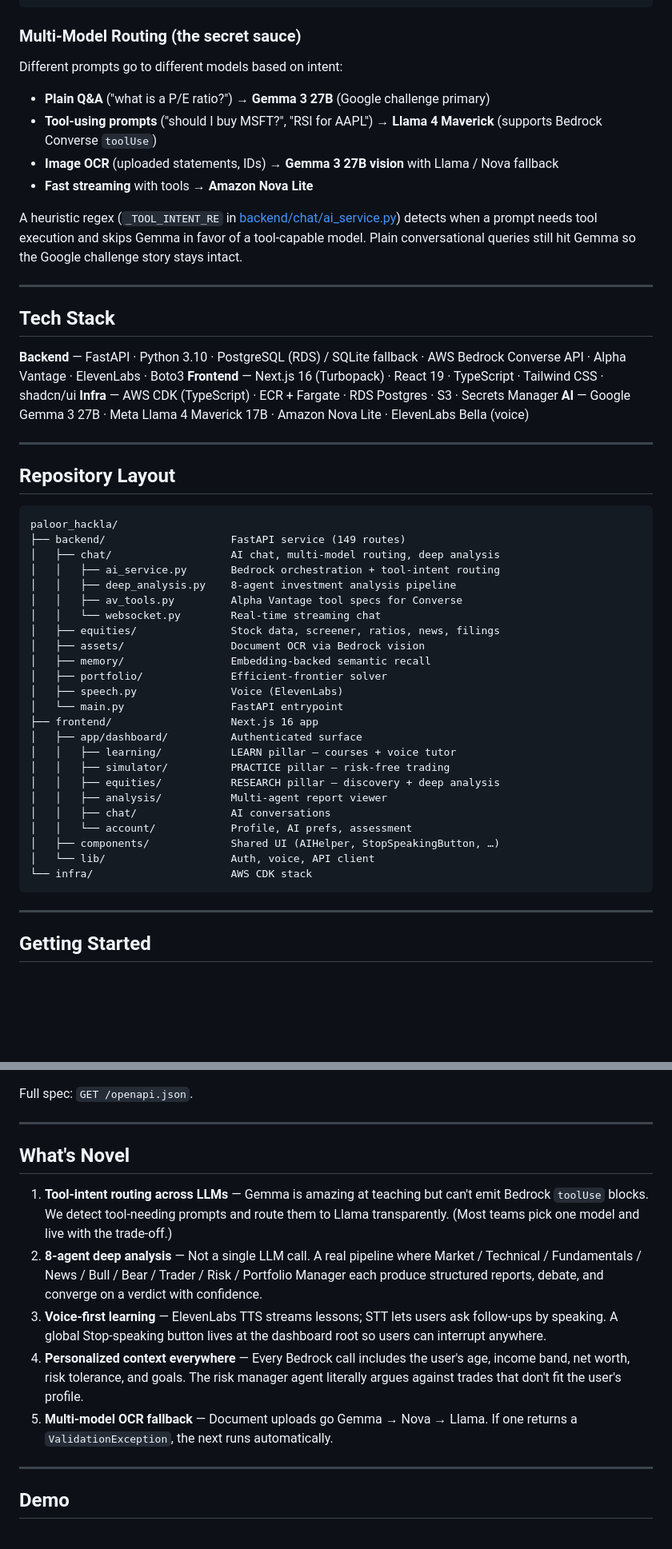
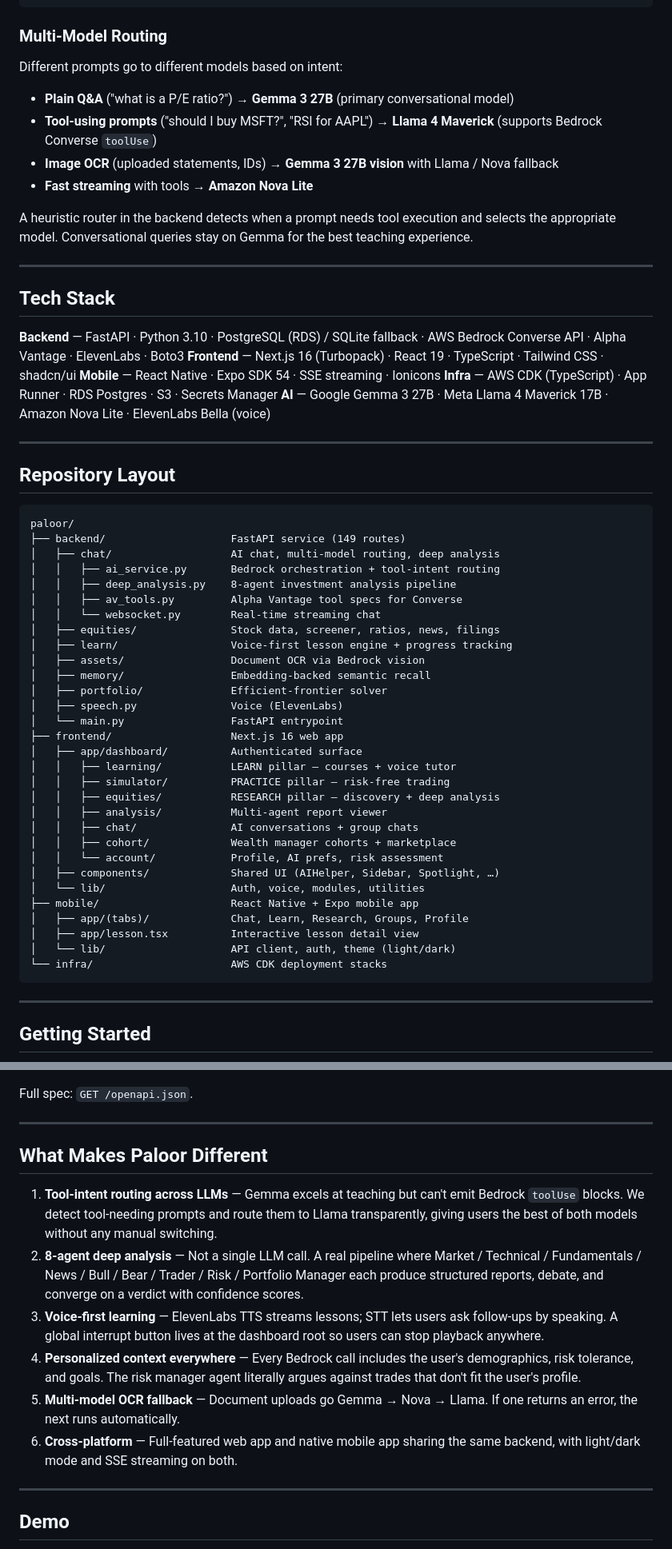
Before and after one commit to adiv-1/paloor_hackla, a Markdown page: README.md, 2 parts joined by grey strips. Shown at 80% size. Rendered like a GitHub page; blank space fills up the shorter version.

````diff
--- a/README.md
+++ b/README.md
@@ -39,16 +37,16 @@ Plus an **always-on AI helper** — voice + text — that knows the user's age,
         └──────────────┘ └─────────┘ └──────────────┘ └──────────┘
 ```
 
-### Multi-Model Routing (the secret sauce)
+### Multi-Model Routing
 
 Different prompts go to different models based on intent:
 
-- **Plain Q&A** ("what is a P/E ratio?") → **Gemma 3 27B** (Google challenge primary)
+- **Plain Q&A** ("what is a P/E ratio?") → **Gemma 3 27B** (primary conversational model)
 - **Tool-using prompts** ("should I buy MSFT?", "RSI for AAPL") → **Llama 4 Maverick** (supports Bedrock Converse `toolUse`)
 - **Image OCR** (uploaded statements, IDs) → **Gemma 3 27B vision** with Llama / Nova fallback
 - **Fast streaming** with tools → **Amazon Nova Lite**
 
-A heuristic regex (`_TOOL_INTENT_RE` in [backend/chat/ai_service.py](backend/chat/ai_service.py)) detects when a prompt needs tool execution and skips Gemma in favor of a tool-capable model. Plain conversational queries still hit Gemma so the Google challenge story stays intact.
+A heuristic router in the backend detects when a prompt needs tool execution and selects the appropriate model. Conversational queries stay on Gemma for the best teaching experience.
 
 ---
 
@@ -56,7 +54,8 @@ A heuristic regex (`_TOOL_INTENT_RE` in [backend/chat/ai_service.py](backend/cha
 
 **Backend** — FastAPI · Python 3.10 · PostgreSQL (RDS) / SQLite fallback · AWS Bedrock Converse API · Alpha Vantage · ElevenLabs · Boto3
 **Frontend** — Next.js 16 (Turbopack) · React 19 · TypeScript · Tailwind CSS · shadcn/ui
-**Infra** — AWS CDK (TypeScript) · ECR + Fargate · RDS Postgres · S3 · Secrets Manager
+**Mobile** — React Native · Expo SDK 54 · SSE streaming · Ionicons
+**Infra** — AWS CDK (TypeScript) · App Runner · RDS Postgres · S3 · Secrets Manager
 **AI** — Google Gemma 3 27B · Meta Llama 4 Maverick 17B · Amazon Nova Lite · ElevenLabs Bella (voice)
 
 ---
@@ -64,7 +63,7 @@ A heuristic regex (`_TOOL_INTENT_RE` in [backend/chat/ai_service.py](backend/cha
 ## Repository Layout
 
 ```
-paloor_hackla/
+paloor/
 ├── backend/                    FastAPI service (149 routes)
 │   ├── chat/                   AI chat, multi-model routing, deep analysis
 │   │   ├── ai_service.py       Bedrock orchestration + tool-intent routing
@@ -72,22 +71,28 @@ paloor_hackla/
 │   │   ├── av_tools.py         Alpha Vantage tool specs for Converse
 │   │   └── websocket.py        Real-time streaming chat
 │   ├── equities/               Stock data, screener, ratios, news, filings
+│   ├── learn/                  Voice-first lesson engine + progress tracking
 │   ├── assets/                 Document OCR via Bedrock vision
 │   ├── memory/                 Embedding-backed semantic recall
 │   ├── portfolio/              Efficient-frontier solver
 │   ├── speech.py               Voice (ElevenLabs)
 │   └── main.py                 FastAPI entrypoint
-├── frontend/                   Next.js 16 app
+├── frontend/                   Next.js 16 web app
 │   ├── app/dashboard/          Authenticated surface
 │   │   ├── learning/           LEARN pillar — courses + voice tutor
 │   │   ├── simulator/          PRACTICE pillar — risk-free trading
 │   │   ├── equities/           RESEARCH pillar — discovery + deep analysis
 │   │   ├── analysis/           Multi-agent report viewer
-│   │   ├── chat/               AI conversations
-│   │   └── account/            Profile, AI prefs, assessment
-│   ├── components/             Shared UI (AIHelper, StopSpeakingButton, …)
-│   └── lib/                    Auth, voice, API client
-└── infra/                      AWS CDK stack
+│   │   ├── chat/               AI conversations + group chats
+│   │   ├── cohort/             Wealth manager cohorts + marketplace
+│   │   └── account/            Profile, AI prefs, risk assessment
+│   ├── components/             Shared UI (AIHelper, Sidebar, Spotlight, …)
+│   └── lib/                    Auth, voice, modules, utilities
+├── mobile/                     React Native + Expo mobile app
+│   ├── app/(tabs)/             Chat, Learn, Research, Groups, Profile
+│   ├── app/lesson.tsx          Interactive lesson detail view
+│   └── lib/                    API client, auth, theme (light/dark)
+└── infra/                      AWS CDK deployment stacks
 ```
 
 ---
@@ -172,13 +187,14 @@ Full spec: `GET /openapi.json`.
 
 ---
 
-## What's Novel
+## What Makes Paloor Different
 
-1. **Tool-intent routing across LLMs** — Gemma is amazing at teaching but can't emit Bedrock `toolUse` blocks. We detect tool-needing prompts and route them to Llama transparently. (Most teams pick one model and live with the trade-off.)
-2. **8-agent deep analysis** — Not a single LLM call. A real pipeline where Market / Technical / Fundamentals / News / Bull / Bear / Trader / Risk / Portfolio Manager each produce structured reports, debate, and converge on a verdict with confidence.
-3. **Voice-first learning** — ElevenLabs TTS streams lessons; STT lets users ask follow-ups by speaking. A global Stop-speaking button lives at the dashboard root so users can interrupt anywhere.
-4. **Personalized context everywhere** — Every Bedrock call includes the user's age, income band, net worth, risk tolerance, and goals. The risk manager agent literally argues against trades that don't fit the user's profile.
-5. **Multi-model OCR fallback** — Document uploads go Gemma → Nova → Llama. If one returns a `ValidationException`, the next runs automatically.
+1. **Tool-intent routing across LLMs** — Gemma excels at teaching but can't emit Bedrock `toolUse` blocks. We detect tool-needing prompts and route them to Llama transparently, giving users the best of both models without any manual switching.
+2. **8-agent deep analysis** — Not a single LLM call. A real pipeline where Market / Technical / Fundamentals / News / Bull / Bear / Trader / Risk / Portfolio Manager each produce structured reports, debate, and converge on a verdict with confidence scores.
+3. **Voice-first learning** — ElevenLabs TTS streams lessons; STT lets users ask follow-ups by speaking. A global interrupt button lives at the dashboard root so users can stop playback anywhere.
+4. **Personalized context everywhere** — Every Bedrock call includes the user's demographics, risk tolerance, and goals. The risk manager agent literally argues against trades that don't fit the user's profile.
+5. **Multi-model OCR fallback** — Document uploads go Gemma → Nova → Llama. If one returns an error, the next runs automatically.
+6. **Cross-platform** — Full-featured web app and native mobile app sharing the same backend, with light/dark mode and SSE streaming on both.
 
 ---
 
````
Also changed, not shown: other parts of README.md (+17 -9 lines).
